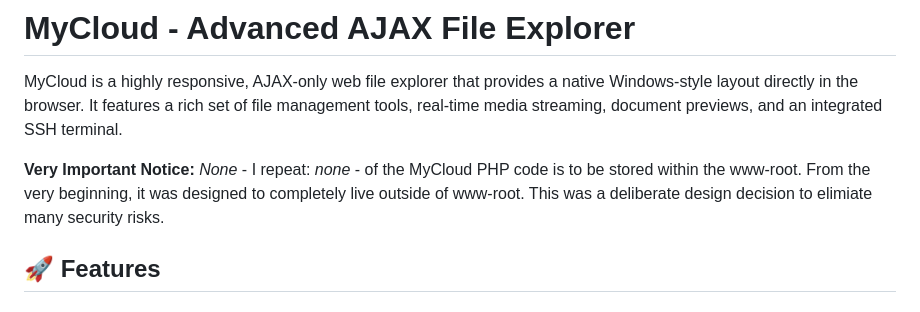
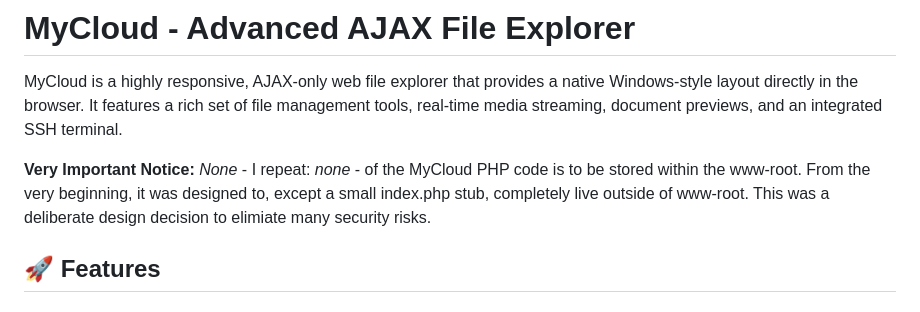
Before and after one commit to docpile/MyDocpile, a Markdown page: README.md, the part around the change. GitHub-like rendering.

```diff
--- a/README.md
+++ b/README.md
@@ -11,7 +11,7 @@ Where security critical, I also intervened and even did some coding myself. The
 
 MyCloud is a highly responsive, AJAX-only web file explorer that provides a native Windows-style layout directly in the browser. It features a rich set of file management tools, real-time media streaming, document previews, and an integrated SSH terminal.
 
-**Very Important Notice:** *None* - I repeat: *none* - of the MyCloud PHP code is to be stored within the www-root. From the very beginning, it was designed to completely live outside of www-root. This was a deliberate design decision to elimiate many security risks.
+**Very Important Notice:** *None* - I repeat: *none* - of the MyCloud PHP code is to be stored within the www-root. From the very beginning, it was designed to, except a small index.php stub, completely live outside of www-root. This was a deliberate design decision to elimiate many security risks.
 
 ## 🚀 Features
 
```
